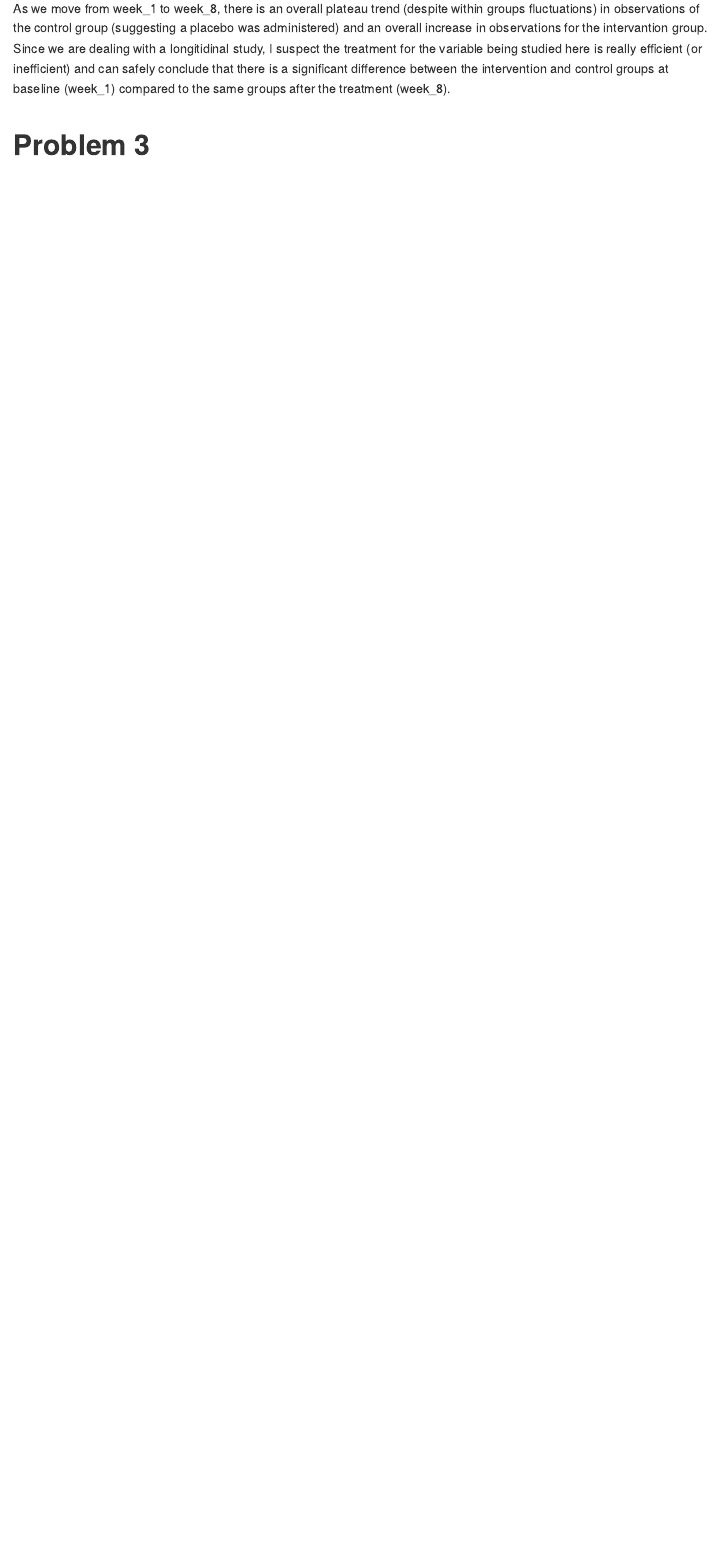
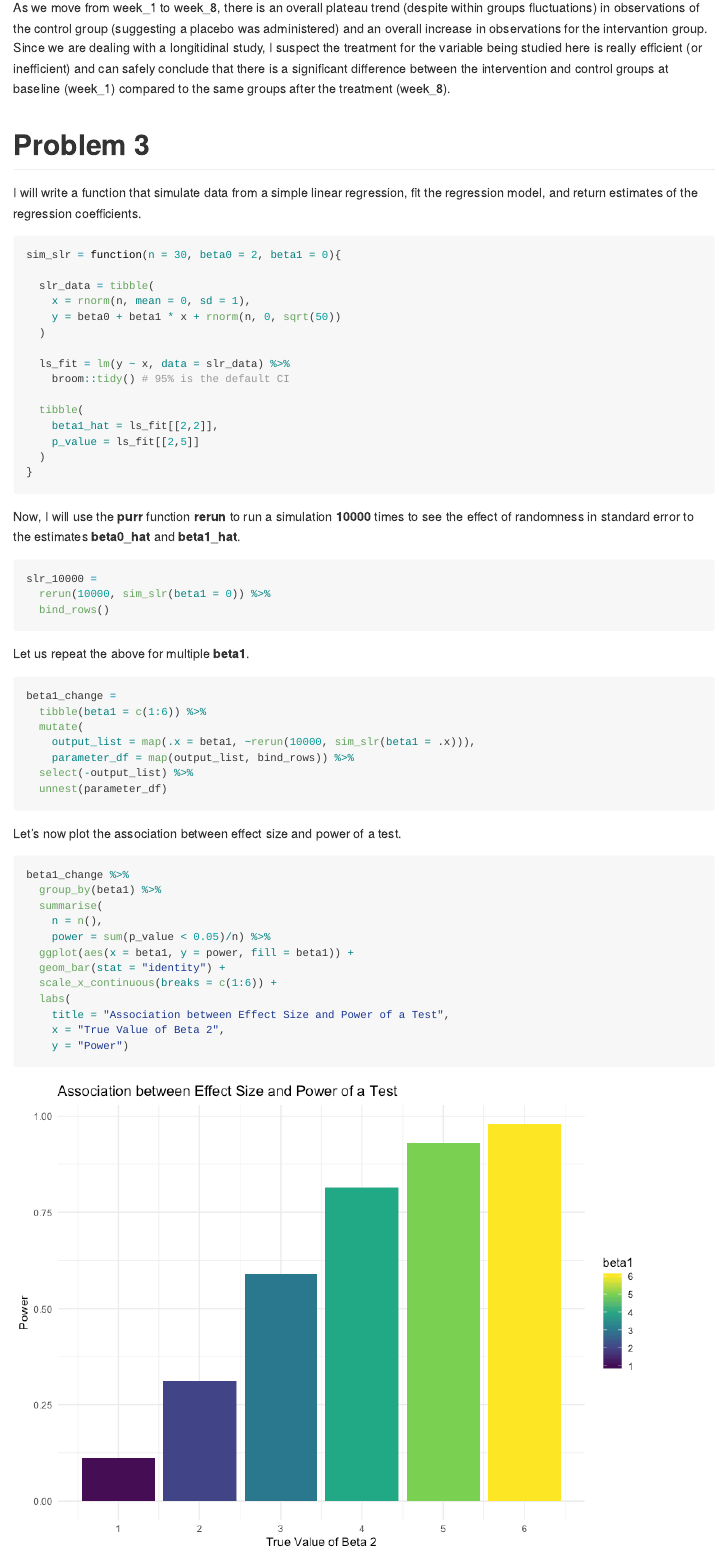
Before and after one commit to mugenzi93/p8105_hw5_cm3928, an R Markdown document (p8105_hw5_cm3928.Rmd): the page in a window 1100 px wide, from 8060 px down before the commit and from 8020 px down after it, so that both start at the same text. The pictures show the output file p8105_hw5_cm3928.md that the author committed with the source, drawn offline in the style of GitHub.

Commit message:
explored the simple linear regression concept.

````diff
--- a/p8105_hw5_cm3928.Rmd
+++ b/p8105_hw5_cm3928.Rmd
@@ -103,3 +103,63 @@ As we move from week_1 to week_8, there is an overall plateau trend (despite wit
 
 
 # Problem 3
+
+I will write a function that simulate data from a simple linear regression, fit the regression model, and return estimates of the regression coefficients.
+
+
+```{r}
+sim_slr = function(n = 30, beta0 = 2, beta1 = 0){
+
+  slr_data = tibble(
+    x = rnorm(n, mean = 0, sd = 1),
+    y = beta0 + beta1 * x + rnorm(n, 0, sqrt(50))
+  )
+
+  ls_fit = lm(y ~ x, data = slr_data) %>%
+    broom::tidy() # 95% is the default CI
+
+  tibble(
+    beta1_hat = ls_fit[[2,2]],
+    p_value = ls_fit[[2,5]]
+  )
+}
+```
+
+
+Now, I will use the **purr** function **rerun** to run a simulation **10000** times to see the effect of randomness in standard error to the estimates **beta0_hat** and **beta1_hat**.
+
+```{r}
+slr_10000 =
+  rerun(10000, sim_slr(beta1 = 0)) %>%
+  bind_rows()
+```
+
+
+Let us repeat the above for multiple **beta1**.
+
+
+```{r}
+beta1_change =
+  tibble(beta1 = c(1:6)) %>%
+  mutate(
+    output_list = map(.x = beta1, ~rerun(10000, sim_slr(beta1 = .x))),
+    parameter_df = map(output_list, bind_rows)) %>%
+  select(-output_list) %>%
+  unnest(parameter_df)
+```
+
+Let's now plot the association between effect size and power of a test.
+
+```{r}
+beta1_change %>%
+  group_by(beta1) %>%
+  summarise(
+    n = n(),
+    power = sum(p_value < 0.05)/n) %>%
+  ggplot(aes(x = beta1, y = power, fill = beta1)) +
+  geom_bar(stat = "identity") +
+  scale_x_continuous(breaks = c(1:6)) +
+  labs(
+    title = "Association between Effect Size and Power of a Test",
+    x = "True Value of Beta 2",
+    y = "Power")
````
Also changed, not shown: p8105_hw5_cm3928.md, p8105_hw5_cm3928_files/figure-gfm/unnamed-chunk-10-1.png (added), p8105_hw5_cm3928_files/figure-gfm/unnamed-chunk-9-1.png (added), p8105_hw5_cm3928.Rmd (50 more changed lines).
